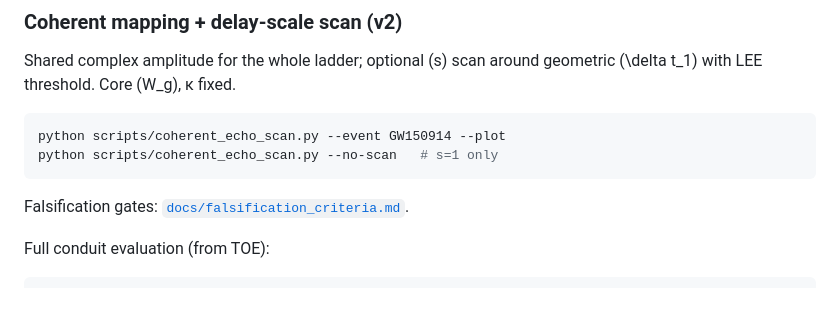
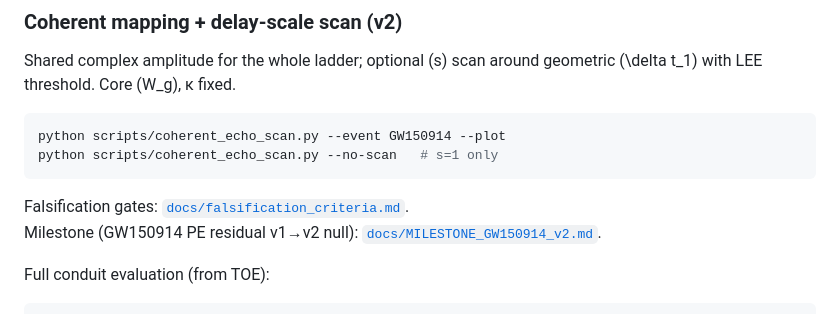
Before and after one commit to kinaar8340/invariant_hunt, a Markdown page: README.md, the part around the change. GitHub-like rendering.

````diff
--- a/README.md
+++ b/README.md
@@ -86,6 +86,7 @@ python scripts/coherent_echo_scan.py --no-scan   # s=1 only
 ```
 
 Falsification gates: [`docs/falsification_criteria.md`](docs/falsification_criteria.md).
+Milestone (GW150914 PE residual v1→v2 null): [`docs/MILESTONE_GW150914_v2.md`](docs/MILESTONE_GW150914_v2.md).
 
 Full conduit evaluation (from TOE):
 
````
Also changed, not shown: docs/MILESTONE_GW150914_v2.md (added, +70 -0 lines), docs/falsification_criteria.md (+8 -2 lines).
